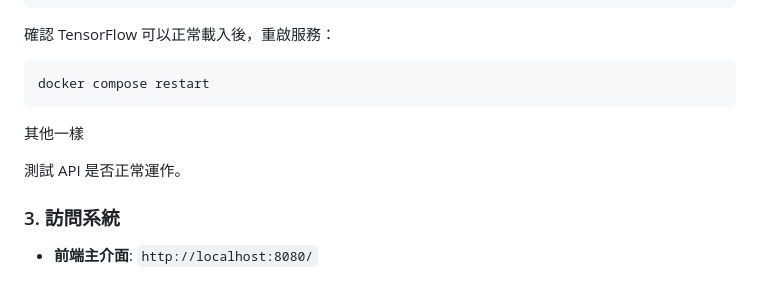
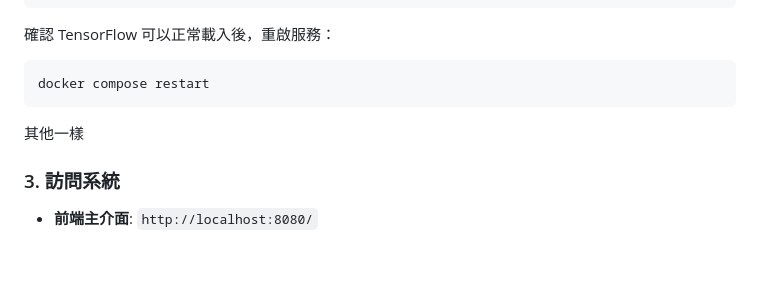
Before and after one commit to Bozheng0/11402_AIproject, a Markdown page: README.md, the part around the change. GitHub-like rendering; blank space fills up the shorter version.

````diff
--- a/README.md
+++ b/README.md
@@ -128,6 +128,5 @@ docker compose restart
 ```
 其他一樣
 
-測試 API 是否正常運作。
 ### 3. 訪問系統
 - **前端主介面**: `http://localhost:8080/`
````
